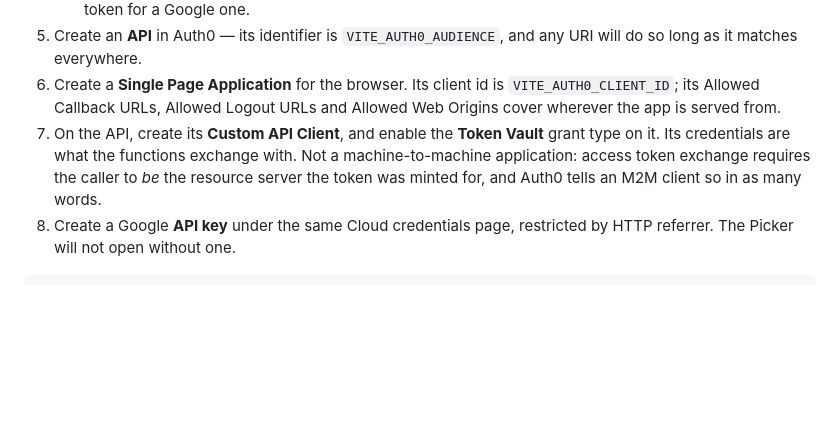
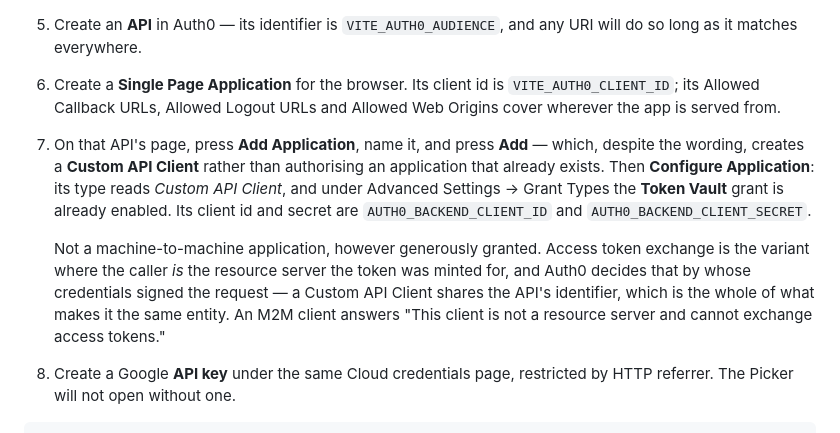
Before and after one commit to trotha01/editor-cat, a Markdown page: README.md, the part around the change. GitHub-like rendering; blank space fills up the shorter version.

Commit message:
Write down where the Custom API Client actually hides
It is made by the **Add Application** button on the API's own page, which
reads as though it authorises an application that already exists. Nothing
on that page says "Custom API Client" until after the thing has been
created, so knowing what it is called does not help you find it.

The setup notes said to create one and stopped there, which made it the
step that cost the most to get through.

Co-Authored-By: Claude Opus 5 <noreply@anthropic.com>
Claude-Session: https://claude.ai/code/session_011XpM5Rw3v6WtiPY6SifLC1

```diff
--- a/README.md
+++ b/README.md
@@ -271,11 +271,21 @@ holds the Google client; your Google Cloud console only ever learns about Auth0.
 6. Create a **Single Page Application** for the browser. Its client id is
    `VITE_AUTH0_CLIENT_ID`; its Allowed Callback URLs, Allowed Logout URLs and
    Allowed Web Origins cover wherever the app is served from.
-7. On the API, create its **Custom API Client**, and enable the **Token Vault**
-   grant type on it. Its credentials are what the functions exchange with.
-   Not a machine-to-machine application: access token exchange requires the
-   caller to _be_ the resource server the token was minted for, and Auth0 tells
-   an M2M client so in as many words.
+7. On that API's page, press **Add Application**, name it, and press **Add** —
+   which, despite the wording, creates a **Custom API Client** rather than
+   authorising an application that already exists. Then **Configure
+   Application**: its type reads _Custom API Client_, and under Advanced
+   Settings → Grant Types the **Token Vault** grant is already enabled. Its
+   client id and secret are `AUTH0_BACKEND_CLIENT_ID` and
+   `AUTH0_BACKEND_CLIENT_SECRET`.
+
+   Not a machine-to-machine application, however generously granted. Access
+   token exchange is the variant where the caller _is_ the resource server the
+   token was minted for, and Auth0 decides that by whose credentials signed the
+   request — a Custom API Client shares the API's identifier, which is the whole
+   of what makes it the same entity. An M2M client answers "This client is not a
+   resource server and cannot exchange access tokens."
+
 8. Create a Google **API key** under the same Cloud credentials page, restricted
    by HTTP referrer. The Picker will not open without one.
 
```
